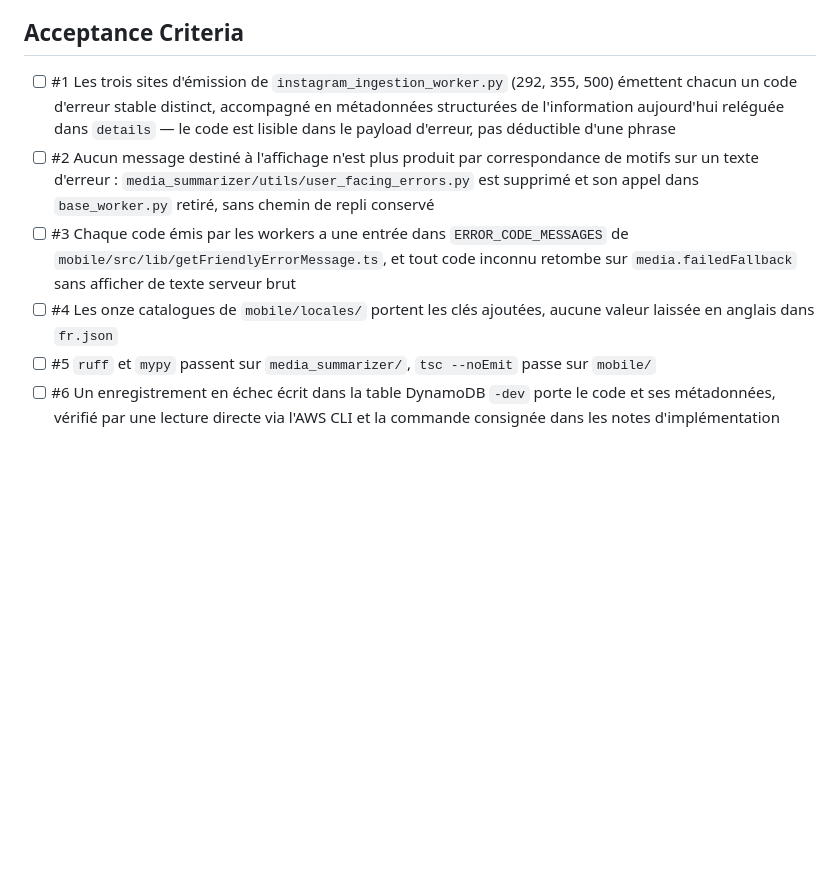
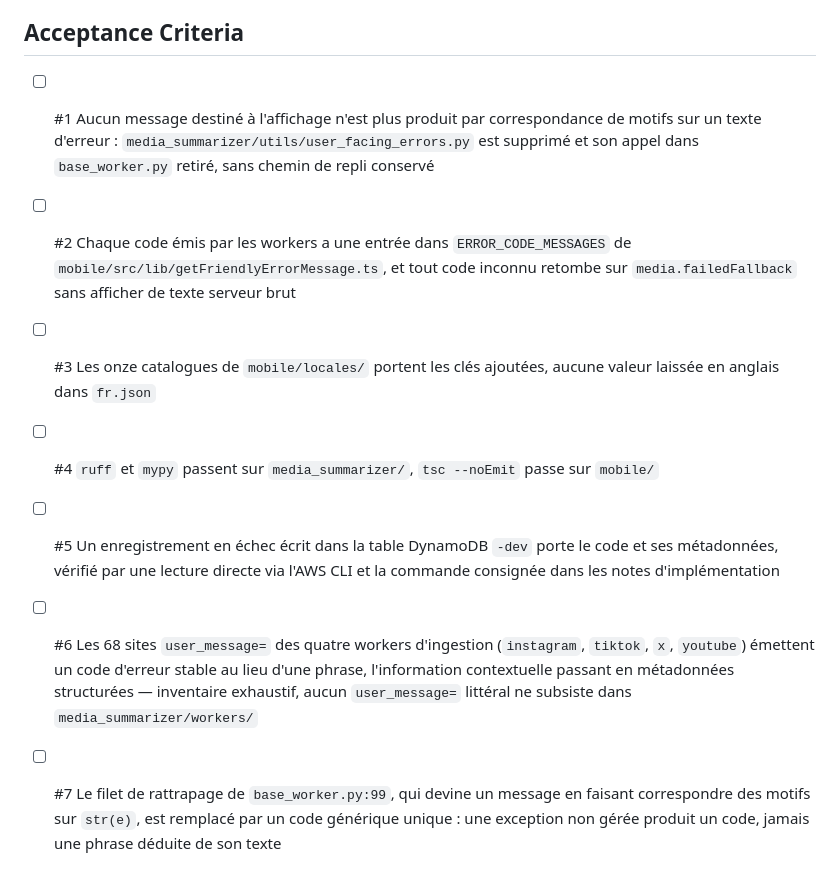
Before and after one commit to MedlockM/second-brain-app, a Markdown page: backlog/tasks/task-359 - Émettre-un-code-derreur-stable-depuis-les-workers-dingestion-au-lieu-dune-phrase-anglaise.md, the part around one of its changes. Rendered like a GitHub page; blank space fills up the shorter version.

```diff
--- a/backlog/tasks/task-359 - Émettre-un-code-derreur-stable-depuis-les-workers-dingestion-au-lieu-dune-phrase-anglaise.md
+++ b/backlog/tasks/task-359 - Émettre-un-code-derreur-stable-depuis-les-workers-dingestion-au-lieu-dune-phrase-anglaise.md
@@ -47,10 +53,12 @@ Cadrage `AGENTS.md`, « Nothing is deployed yet » : aucune version n'est en cir
 
 ## Acceptance Criteria
 <!-- AC:BEGIN -->
-- [ ] #1 Les trois sites d'émission de `instagram_ingestion_worker.py` (292, 355, 500) émettent chacun un code d'erreur stable distinct, accompagné en métadonnées structurées de l'information aujourd'hui reléguée dans `details` — le code est lisible dans le payload d'erreur, pas déductible d'une phrase
-- [ ] #2 Aucun message destiné à l'affichage n'est plus produit par correspondance de motifs sur un texte d'erreur : `media_summarizer/utils/user_facing_errors.py` est supprimé et son appel dans `base_worker.py` retiré, sans chemin de repli conservé
-- [ ] #3 Chaque code émis par les workers a une entrée dans `ERROR_CODE_MESSAGES` de `mobile/src/lib/getFriendlyErrorMessage.ts`, et tout code inconnu retombe sur `media.failedFallback` sans afficher de texte serveur brut
-- [ ] #4 Les onze catalogues de `mobile/locales/` portent les clés ajoutées, aucune valeur laissée en anglais dans `fr.json`
-- [ ] #5 `ruff` et `mypy` passent sur `media_summarizer/`, `tsc --noEmit` passe sur `mobile/`
-- [ ] #6 Un enregistrement en échec écrit dans la table DynamoDB `-dev` porte le code et ses métadonnées, vérifié par une lecture directe via l'AWS CLI et la commande consignée dans les notes d'implémentation
+- [ ] #1 Aucun message destiné à l'affichage n'est plus produit par correspondance de motifs sur un texte d'erreur : `media_summarizer/utils/user_facing_errors.py` est supprimé et son appel dans `base_worker.py` retiré, sans chemin de repli conservé
+- [ ] #2 Chaque code émis par les workers a une entrée dans `ERROR_CODE_MESSAGES` de `mobile/src/lib/getFriendlyErrorMessage.ts`, et tout code inconnu retombe sur `media.failedFallback` sans afficher de texte serveur brut
+- [ ] #3 Les onze catalogues de `mobile/locales/` portent les clés ajoutées, aucune valeur laissée en anglais dans `fr.json`
+- [ ] #4 `ruff` et `mypy` passent sur `media_summarizer/`, `tsc --noEmit` passe sur `mobile/`
+- [ ] #5 Un enregistrement en échec écrit dans la table DynamoDB `-dev` porte le code et ses métadonnées, vérifié par une lecture directe via l'AWS CLI et la commande consignée dans les notes d'implémentation
+- [ ] #6 Les 68 sites `user_message=` des quatre workers d'ingestion (`instagram`, `tiktok`, `x`, `youtube`) émettent un code d'erreur stable au lieu d'une phrase, l'information contextuelle passant en métadonnées structurées — inventaire exhaustif, aucun `user_message=` littéral ne subsiste dans `media_summarizer/workers/`
+
+- [ ] #7 Le filet de rattrapage de `base_worker.py:99`, qui devine un message en faisant correspondre des motifs sur `str(e)`, est remplacé par un code générique unique : une exception non gérée produit un code, jamais une phrase déduite de son texte
 <!-- AC:END -->
```
Also changed, not shown: other parts of backlog/tasks/task-359 - Émettre-un-code-derreur-stable-depuis-les-workers-dingestion-au-lieu-dune-phrase-anglaise.md (+16 -10 lines).
